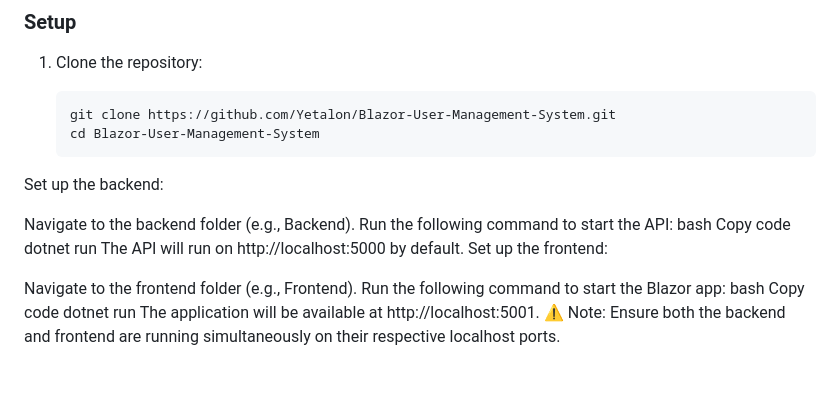
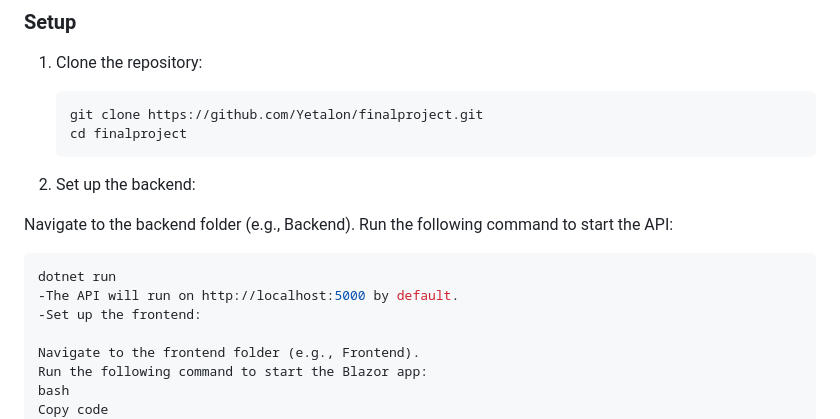
Before and after one commit to Yetalon/finalproject, a Markdown page: README.md, the part around the change. Drawn GitHub-style; blank space fills up the shorter version.

````diff
--- a/README.md
+++ b/README.md
@@ -51,17 +51,16 @@ Blazor Password Manager is . The project includes both a **Blazor frontend** and
 1. Clone the repository:
 
    ```bash
-   git clone https://github.com/Yetalon/Blazor-User-Management-System.git
-   cd Blazor-User-Management-System
-Set up the backend:
+   git clone https://github.com/Yetalon/finalproject.git
+   cd finalproject
+2. Set up the backend:
 
 Navigate to the backend folder (e.g., Backend).
 Run the following command to start the API:
-bash
-Copy code
-dotnet run
-The API will run on http://localhost:5000 by default.
-Set up the frontend:
+  ```bash
+  dotnet run
+-The API will run on http://localhost:5000 by default.
+-Set up the frontend:
 
 Navigate to the frontend folder (e.g., Frontend).
 Run the following command to start the Blazor app:
````
